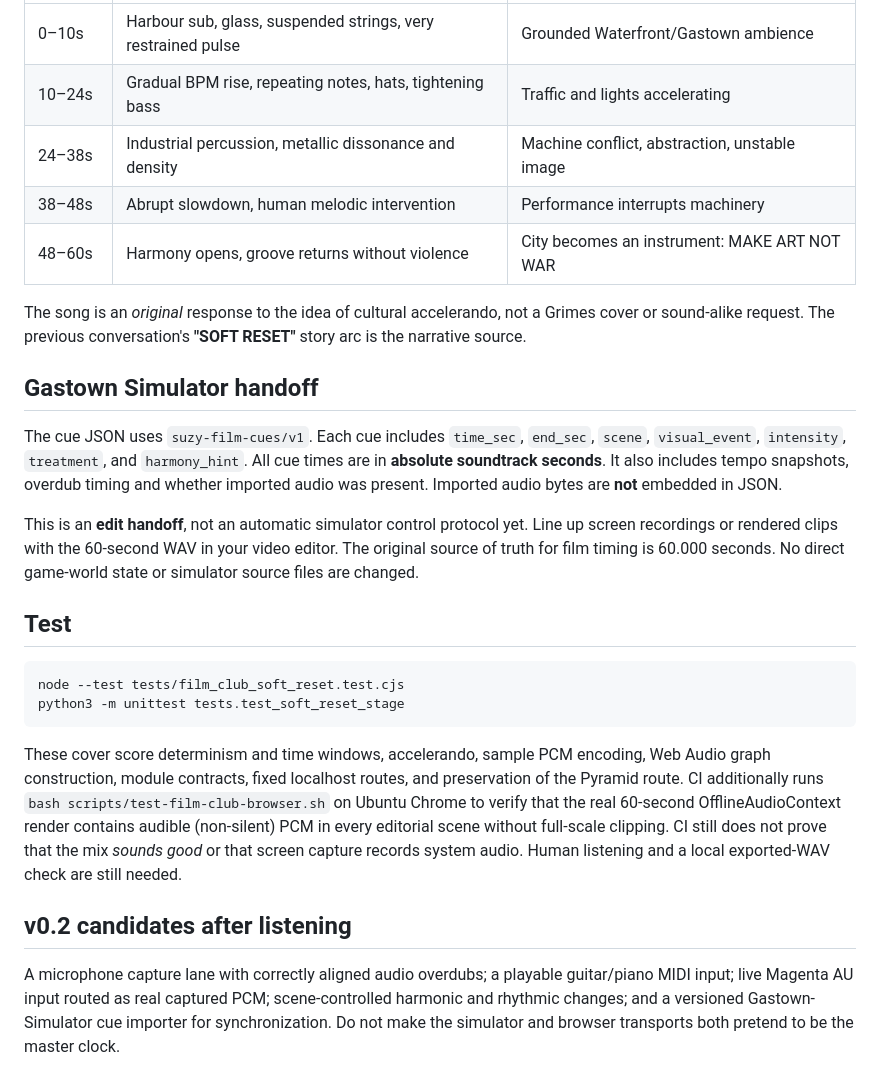
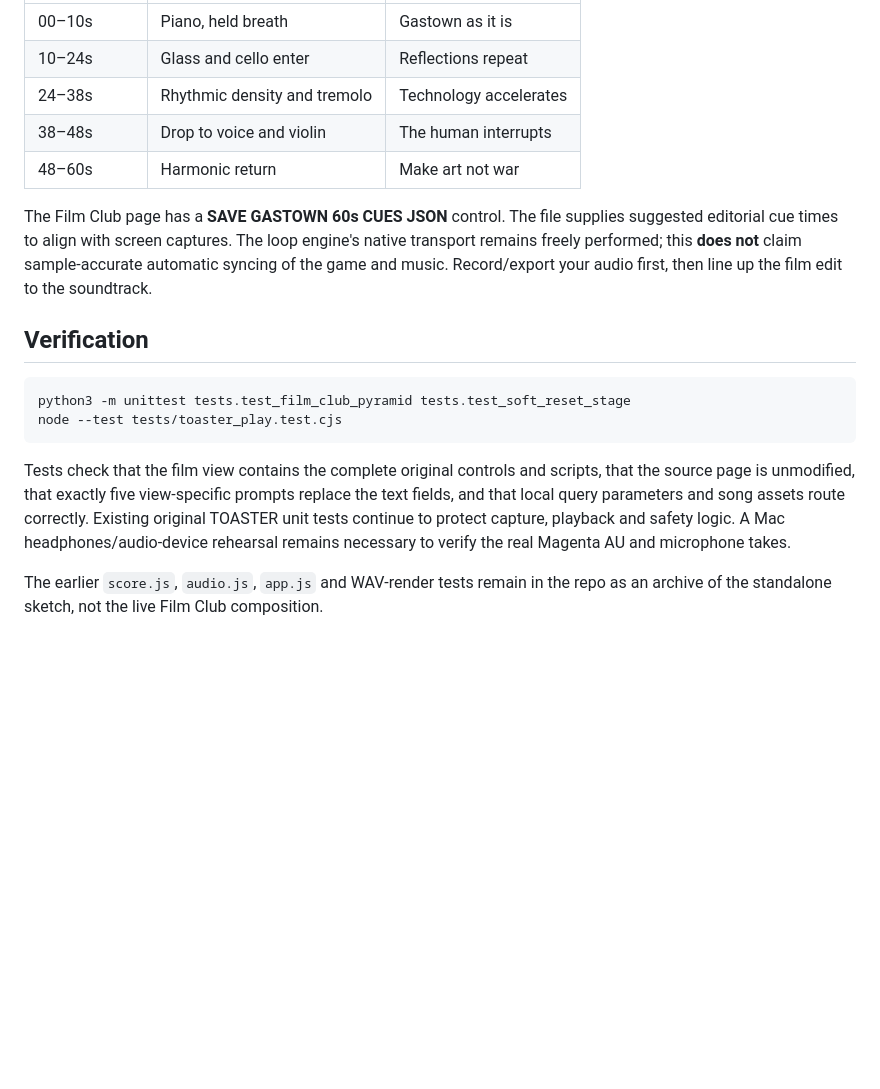
Before and after one commit to suzyeaston/suzy-ai, a Markdown page: performance/film-club-2026/README.md, the part around one of its changes. GitHub-like rendering; blank space fills up the shorter version.

Commit message:
docs(film-club): explain Pyramid continuation and same live looping UX with separate view prompts

````diff
--- a/performance/film-club-2026/README.md
+++ b/performance/film-club-2026/README.md
@@ -67,47 +91,31 @@ Logic, or neural model is needed for the included sound.
 | --- | --- | --- |
-| 0–10s | Harbour sub, glass, suspended strings, very restrained pulse | Grounded Waterfront/Gastown ambience |
-| 10–24s | Gradual BPM rise, repeating notes, hats, tightening bass | Traffic and lights accelerating |
-| 24–38s | Industrial percussion, metallic dissonance and density | Machine conflict, abstraction, unstable image |
-| 38–48s | Abrupt slowdown, human melodic intervention | Performance interrupts machinery |
-| 48–60s | Harmony opens, groove returns without violence | City becomes an instrument: MAKE ART NOT WAR |
+| 00–10s | Piano, held breath | Gastown as it is |
+| 10–24s | Glass and cello enter | Reflections repeat |
+| 24–38s | Rhythmic density and tremolo | Technology accelerates |
+| 38–48s | Drop to voice and violin | The human interrupts |
+| 48–60s | Harmonic return | Make art not war |
 
-The song is an *original* response to the idea of cultural accelerando, not
-a Grimes cover or sound-alike request. The previous conversation's
-**"SOFT RESET"** story arc is the narrative source.
+The Film Club page has a **SAVE GASTOWN 60s CUES JSON** control. The file
+supplies suggested editorial cue times to align with screen captures. The
+loop engine's native transport remains freely performed; this **does not**
+claim sample-accurate automatic syncing of the game and music. Record/export
+your audio first, then line up the film edit to the soundtrack.
 
-## Gastown Simulator handoff
-
-The cue JSON uses `suzy-film-cues/v1`. Each cue includes `time_sec`,
-`end_sec`, `scene`, `visual_event`, `intensity`, `treatment`, and
-`harmony_hint`. All cue times are in **absolute soundtrack seconds**.
-It also includes tempo snapshots, overdub timing and whether imported audio
-was present. Imported audio bytes are **not** embedded in JSON.
-
-This is an **edit handoff**, not an automatic simulator control protocol yet.
-Line up screen recordings or rendered clips with the 60-second WAV in your
-video editor. The original source of truth for film timing is 60.000 seconds.
-No direct game-world state or simulator source files are changed.
-
-## Test
+## Verification
 
 ```bash
-node --test tests/film_club_soft_reset.test.cjs
-python3 -m unittest tests.test_soft_reset_stage
+python3 -m unittest tests.test_film_club_pyramid tests.test_soft_reset_stage
+node --test tests/toaster_play.test.cjs
 ```
 
-These cover score determinism and time windows, accelerando, sample PCM
-encoding, Web Audio graph construction, module contracts, fixed localhost
-routes, and preservation of the Pyramid route. CI additionally runs
-`bash scripts/test-film-club-browser.sh` on Ubuntu Chrome to verify that
-the real 60-second OfflineAudioContext render contains audible (non-silent)
-PCM in every editorial scene without full-scale clipping. CI still does not
-prove that the mix *sounds good* or that screen capture records system audio.
-Human listening and a local exported-WAV check are still needed.
+Tests check that the film view contains the complete original controls
+and scripts, that the source page is unmodified, that exactly five
+view-specific prompts replace the text fields, and that local query
+parameters and song assets route correctly. Existing original TOASTER
+unit tests continue to protect capture, playback and safety logic.
+A Mac headphones/audio-device rehearsal remains necessary to verify the
+real Magenta AU and microphone takes.
 
-## v0.2 candidates after listening
-
-A microphone capture lane with correctly aligned audio overdubs; a playable
-guitar/piano MIDI input; live Magenta AU input routed as real captured PCM;
-scene-controlled harmonic and rhythmic changes; and a versioned
-Gastown-Simulator cue importer for synchronization. Do not make the
-simulator and browser transports both pretend to be the master clock.
+The earlier `score.js`, `audio.js`, `app.js` and WAV-render tests remain
+in the repo as an archive of the standalone sketch, not the live Film Club
+composition.
````
Also changed, not shown: other parts of performance/film-club-2026/README.md (+73 -49 lines).
